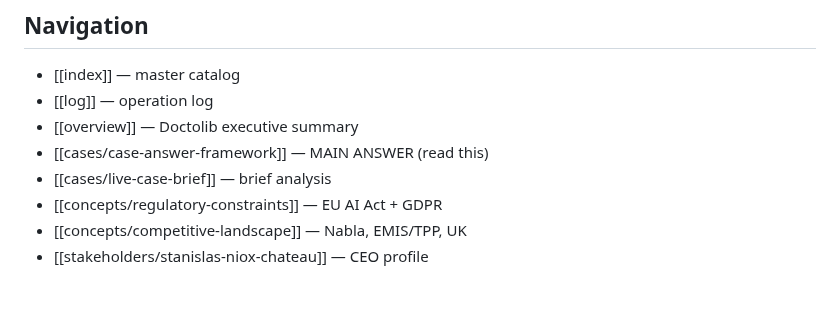
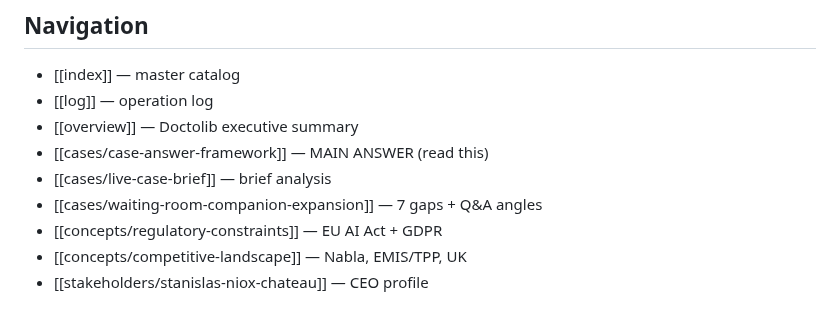
Before and after one commit to uack/doctolib, a Markdown page: wiki/hot.md, the part around the change. GitHub-like rendering.

Commit message:
wiki: auto-commit 2026-06-22 18:45

```diff
--- a/wiki/hot.md
+++ b/wiki/hot.md
@@ -118,6 +118,7 @@ Big bet: "This infrastructure powers every AI touchpoint Doctolib will ever ship
 - [[overview]] — Doctolib executive summary
 - [[cases/case-answer-framework]] — MAIN ANSWER (read this)
 - [[cases/live-case-brief]] — brief analysis
+- [[cases/waiting-room-companion-expansion]] — 7 gaps + Q&A angles
 - [[concepts/regulatory-constraints]] — EU AI Act + GDPR
 - [[concepts/competitive-landscape]] — Nabla, EMIS/TPP, UK
 - [[stakeholders/stanislas-niox-chateau]] — CEO profile
```
